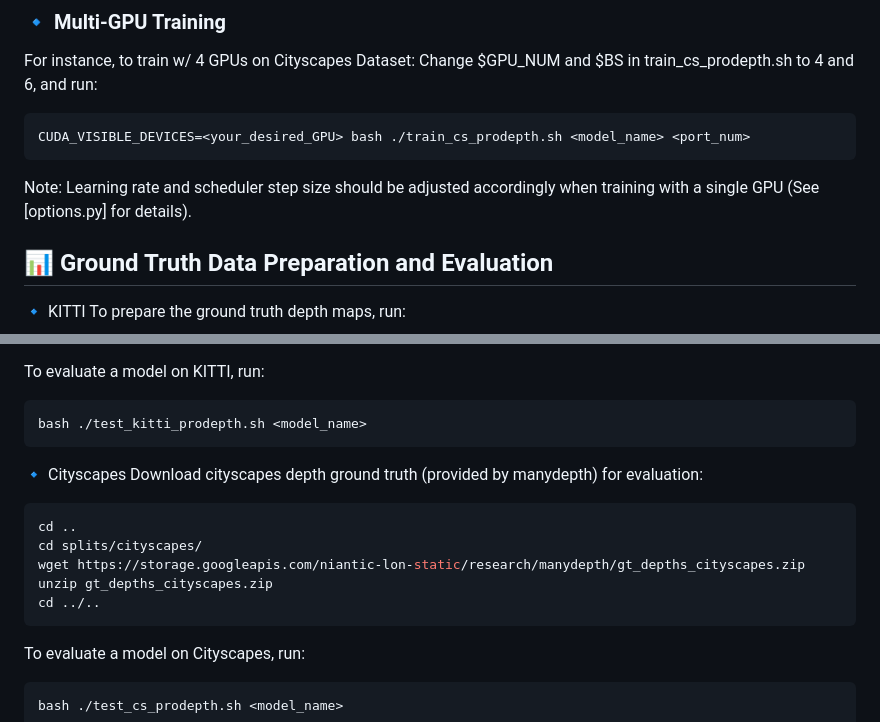
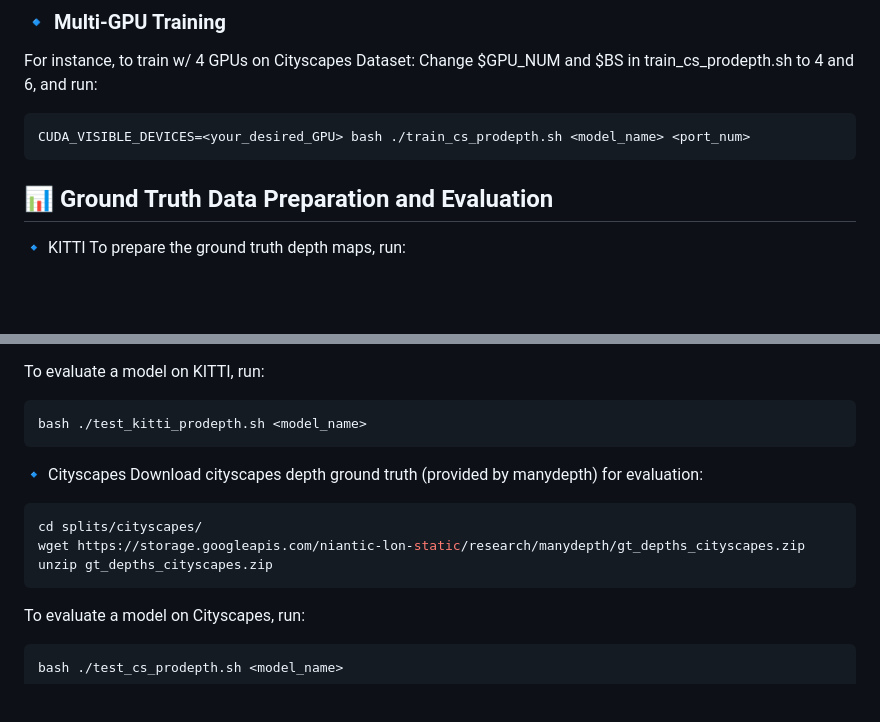
Before and after one commit to Sungmin-Woo/ProDepth, a Markdown page: README.md, 2 parts joined by grey strips. GitHub-like rendering; blank space fills up the shorter version.

````diff
--- a/README.md
+++ b/README.md
@@ -150,7 +150,6 @@ Change $GPU_NUM and $BS in train_cs_prodepth.sh to 4 and 6, and run:
 ```
 CUDA_VISIBLE_DEVICES=<your_desired_GPU> bash ./train_cs_prodepth.sh <model_name> <port_num>
 ```
-Note: Learning rate and scheduler step size should be adjusted accordingly when training with a single GPU (See [options.py] for details).
 
 ## 📊 Ground Truth Data Preparation and Evaluation
 
@@ -172,11 +171,9 @@ bash ./test_kitti_prodepth.sh <model_name>
 🔹 Cityscapes
 Download cityscapes depth ground truth (provided by manydepth) for evaluation:
 ```bash
-cd ..
 cd splits/cityscapes/
 wget https://storage.googleapis.com/niantic-lon-static/research/manydepth/gt_depths_cityscapes.zip
 unzip gt_depths_cityscapes.zip
-cd ../..
 ```
 To evaluate a model on Cityscapes, run:
 ```
````
